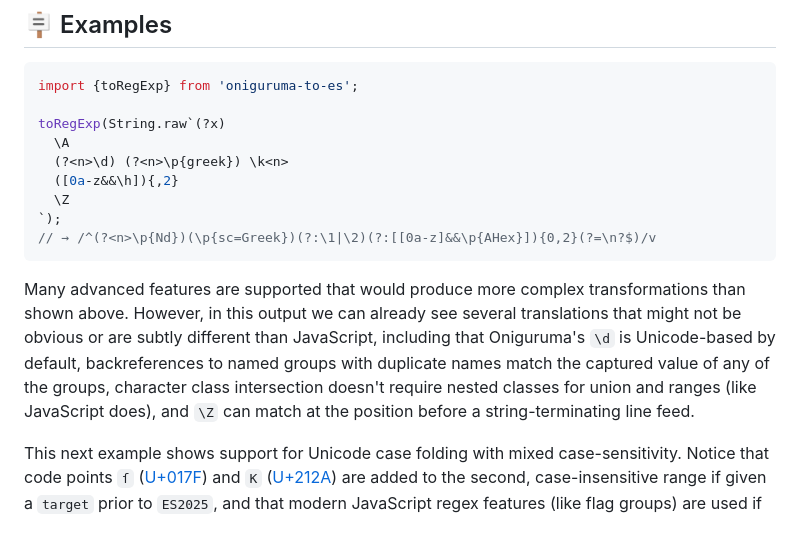
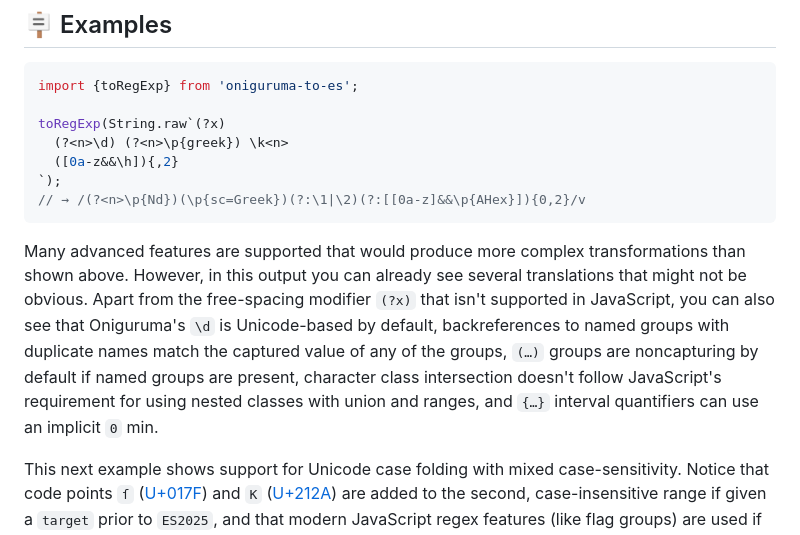
Before and after one commit to slevithan/oniguruma-to-es, a Markdown page: README.md, the part around the change. Rendered like a GitHub page.

Commit message:
Readme: simplify example

````diff
--- a/README.md
+++ b/README.md
@@ -27,15 +27,13 @@ Depending on features used, Oniguruma-To-ES might use advanced emulation via a `
 import {toRegExp} from 'oniguruma-to-es';
 
 toRegExp(String.raw`(?x)
-  \A
   (?<n>\d) (?<n>\p{greek}) \k<n>
   ([0a-z&&\h]){,2}
-  \Z
 `);
-// → /^(?<n>\p{Nd})(\p{sc=Greek})(?:\1|\2)(?:[[0a-z]&&\p{AHex}]){0,2}(?=\n?$)/v
+// → /(?<n>\p{Nd})(\p{sc=Greek})(?:\1|\2)(?:[[0a-z]&&\p{AHex}]){0,2}/v
 ```
 
-Many advanced features are supported that would produce more complex transformations than shown above. However, in this output we can already see several translations that might not be obvious or are subtly different than JavaScript, including that Oniguruma's `\d` is Unicode-based by default, backreferences to named groups with duplicate names match the captured value of any of the groups, character class intersection doesn't require nested classes for union and ranges (like JavaScript does), and `\Z` can match at the position before a string-terminating line feed.
+Many advanced features are supported that would produce more complex transformations than shown above. However, in this output you can already see several translations that might not be obvious. Apart from the free-spacing modifier `(?x)` that isn't supported in JavaScript, you can also see that Oniguruma's `\d` is Unicode-based by default, backreferences to named groups with duplicate names match the captured value of any of the groups, `(…)` groups are noncapturing by default if named groups are present, character class intersection doesn't follow JavaScript's requirement for using nested classes with union and ranges, and `{…}` interval quantifiers can use an implicit `0` min.
 
 This next example shows support for Unicode case folding with mixed case-sensitivity. Notice that code points `ſ` ([U+017F](https://codepoints.net/U+017F)) and `K` ([U+212A](https://codepoints.net/U+212A)) are added to the second, case-insensitive range if given a `target` prior to `ES2025`, and that modern JavaScript regex features (like flag groups) are used if allowed by the `target`.
 
````
